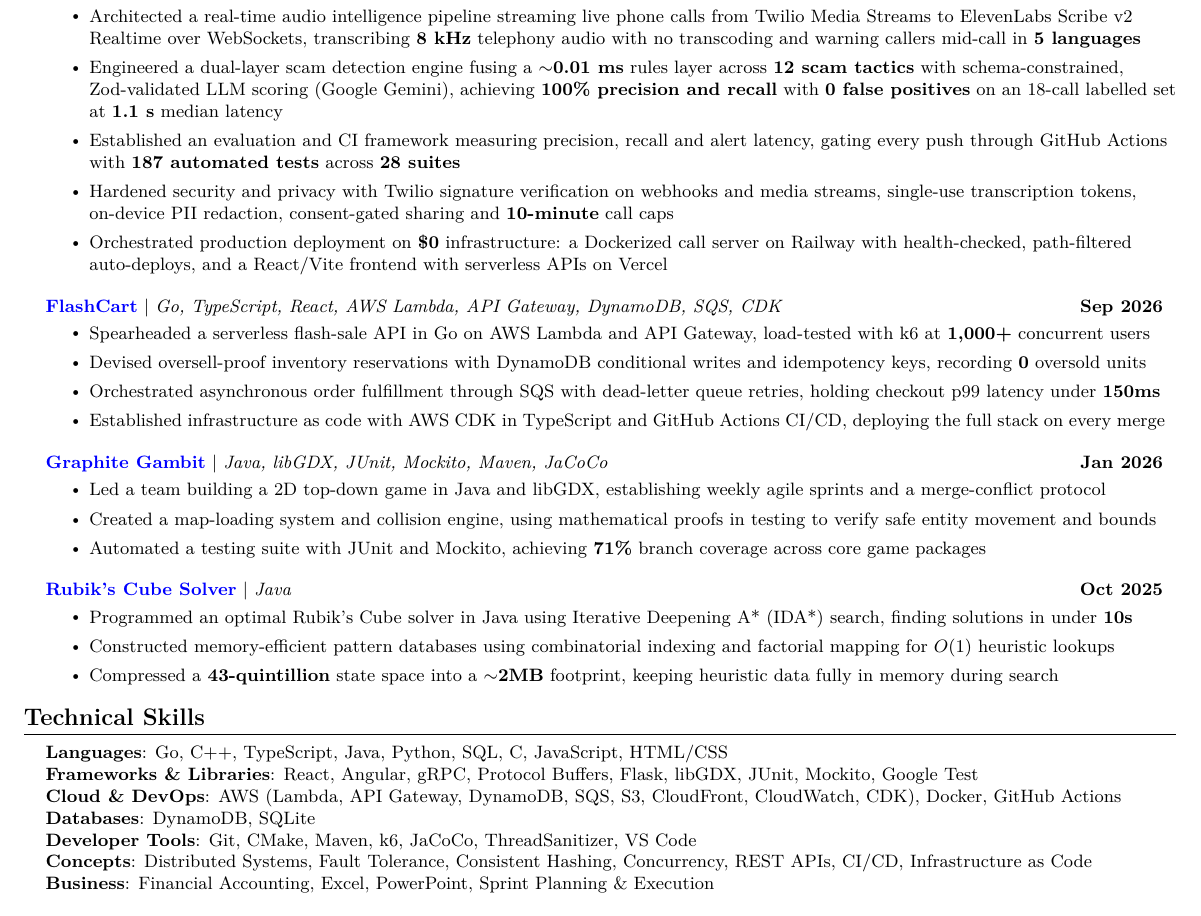
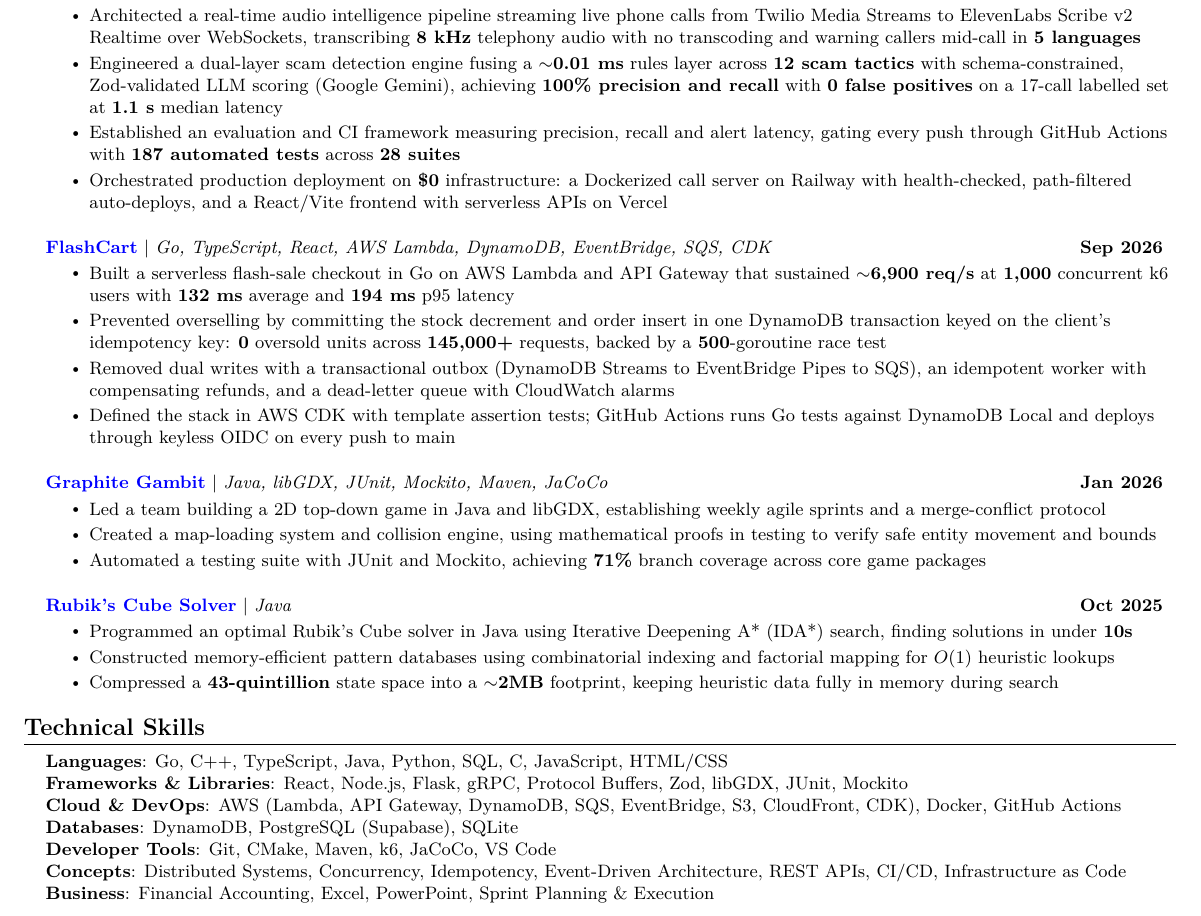
Before and after one commit to rishon-g/rishon-g, a LaTeX CV (resume.tex): part of the page, cut so that both start at the same text. Compiled offline with pdfLaTeX.

Commit message:
feat(resume): update resume content

```diff
--- a/resume.tex
+++ b/resume.tex
@@ -52,15 +52,18 @@
 % Custom commands
 
 % --- List Environments ---
+% Leftover space on the page is spread evenly between bullet points.
+% \bulletgap is the minimum gap; the page fills the rest automatically.
+\newcommand{\bulletgap}{-1pt}
 \newcommand{\resumeSubHeadingListStart}{\begin{itemize}[leftmargin=0.15in, label={}]}
 \newcommand{\resumeSubHeadingListEnd}{\end{itemize}}
-\newcommand{\resumeItemListStart}{\begin{itemize}}
+\newcommand{\resumeItemListStart}{\begin{itemize}[itemsep=\bulletgap, parsep=0pt, topsep=2pt]}
 \newcommand{\resumeItemListEnd}{\end{itemize}\vspace{-2pt}}
 
 % --- Item Commands ---
 \newcommand{\resumeItem}[1]{
   \item\small{
-    {#1 \vspace{1pt}}
+    {#1}\par\vspace{0pt plus 1fill}
   }
 }
 
@@ -142,20 +145,20 @@
   {\textbf{\href{https://github.com/StormHacks-BlackBay/trustline}{TrustLine}} $|$ \emph{TypeScript, React, Node.js, ElevenLabs, Gemini, Twilio, Supabase, Docker}}{Oct 2026}
   \resumeItemListStart
     \resumeItem{Architected a real-time audio intelligence pipeline streaming live phone calls from Twilio Media Streams to ElevenLabs Scribe v2 Realtime over WebSockets, transcribing \textbf{8 kHz} telephony audio with no transcoding and warning callers mid-call in \textbf{5 languages}}
-    \resumeItem{Engineered a dual-layer scam detection engine fusing a \textbf{$\sim$0.01 ms} rules layer across \textbf{12 scam tactics} with schema-constrained, Zod-validated LLM scoring (Google Gemini), achieving \textbf{100\% precision and recall} with \textbf{0 false positives} on an 18-call labelled set at \textbf{1.1 s} median latency}
+    \resumeItem{Engineered a dual-layer scam detection engine fusing a \textbf{$\sim$0.01 ms} rules layer across \textbf{12 scam tactics} with schema-constrained, Zod-validated LLM scoring (Google Gemini), achieving \textbf{100\% precision and recall} with \textbf{0 false positives} on a 17-call labelled set at \textbf{1.1 s} median latency}
     \resumeItem{Established an evaluation and CI framework measuring precision, recall and alert latency, gating every push through GitHub Actions with \textbf{187 automated tests} across \textbf{28 suites}}
-    \resumeItem{Hardened security and privacy with Twilio signature verification on webhooks and media streams, single-use transcription tokens, on-device PII redaction, consent-gated sharing and \textbf{10-minute} call caps}
     \resumeItem{Orchestrated production deployment on \textbf{\$0} infrastructure: a Dockerized call server on Railway with health-checked, path-filtered auto-deploys, and a React/Vite frontend with serverless APIs on Vercel}
   \resumeItemListEnd
 
-    \resumeProjectHeading
-      {\textbf{\href{https://github.com/rishon-g/flashcart}{FlashCart}} $|$ \emph{Go, TypeScript, React, AWS Lambda, API Gateway, DynamoDB, SQS, CDK}}{Sep 2026}
+   \resumeProjectHeading
+      {\textbf{\href{https://github.com/rishon-g/flashcart}{FlashCart}} $|$ \emph{Go, TypeScript, React, AWS Lambda, DynamoDB, EventBridge, SQS, CDK}}{Sep 2026}
       \resumeItemListStart
-        \resumeItem{Spearheaded a serverless flash-sale API in Go on AWS Lambda and API Gateway, load-tested with k6 at \textbf{1,000+} concurrent users}
-        \resumeItem{Devised oversell-proof inventory reservations with DynamoDB conditional writes and idempotency keys, recording \textbf{0} oversold units}
-        \resumeItem{Orchestrated asynchronous order fulfillment through SQS with dead-letter queue retries, holding checkout p99 latency under \textbf{150ms}}
-        \resumeItem{Established infrastructure as code with AWS CDK in TypeScript and GitHub Actions CI/CD, deploying the full stack on every merge}
+        \resumeItem{Built a serverless flash-sale checkout in Go on AWS Lambda and API Gateway that sustained \textbf{$\sim$6,900 req/s} at \textbf{1,000} concurrent k6 users with \textbf{132 ms} average and \textbf{194 ms} p95 latency}
+        \resumeItem{Prevented overselling by committing the stock decrement and order insert in one DynamoDB transaction keyed on the client's idempotency key: \textbf{0} oversold units across \textbf{145,000+} requests, backed by a \textbf{500}-goroutine race test}
+        \resumeItem{Removed dual writes with a transactional outbox (DynamoDB Streams to EventBridge Pipes to SQS), an idempotent worker with compensating refunds, and a dead-letter queue with CloudWatch alarms}
+        \resumeItem{Defined the stack in AWS CDK with template assertion tests; GitHub Actions runs Go tests against DynamoDB Local and deploys through keyless OIDC on every push to main}
       \resumeItemListEnd
+
 
     \resumeProjectHeading
       {\textbf{\href{https://github.com/rishon-g/graphite-gambit}{Graphite Gambit}} $|$ \emph{Java, libGDX, JUnit, Mockito, Maven, JaCoCo}}{Jan 2026}
@@ -179,11 +182,11 @@
   \resumeSubHeadingListStart
     \small{\item{
       \textbf{Languages}: Go, C++, TypeScript, Java, Python, SQL, C, JavaScript, HTML/CSS \\
-      \textbf{Frameworks \& Libraries}: React, Angular, gRPC, Protocol Buffers, Flask, libGDX, JUnit, Mockito, Google Test \\
-      \textbf{Cloud \& DevOps}: AWS (Lambda, API Gateway, DynamoDB, SQS, S3, CloudFront, CloudWatch, CDK), Docker, GitHub Actions \\
-      \textbf{Databases}: DynamoDB, SQLite \\
-      \textbf{Developer Tools}: Git, CMake, Maven, k6, JaCoCo, ThreadSanitizer, VS Code \\
-      \textbf{Concepts}: Distributed Systems, Fault Tolerance, Consistent Hashing, Concurrency, REST APIs, CI/CD, Infrastructure as Code \\
+      \textbf{Frameworks \& Libraries}: React, Node.js, Flask, gRPC, Protocol Buffers, Zod, libGDX, JUnit, Mockito \\
+      \textbf{Cloud \& DevOps}: AWS (Lambda, API Gateway, DynamoDB, SQS, EventBridge, S3, CloudFront, CDK), Docker, GitHub Actions \\
+      \textbf{Databases}: DynamoDB, PostgreSQL (Supabase), SQLite \\
+      \textbf{Developer Tools}: Git, CMake, Maven, k6, JaCoCo, VS Code \\
+      \textbf{Concepts}: Distributed Systems, Concurrency, Idempotency, Event-Driven Architecture, REST APIs, CI/CD, Infrastructure as Code \\
       \textbf{Business}: Financial Accounting, Excel, PowerPoint, Sprint Planning \& Execution
     }}
   \resumeSubHeadingListEnd
```
Also changed, not shown: resume.tex (2 more changed lines).
